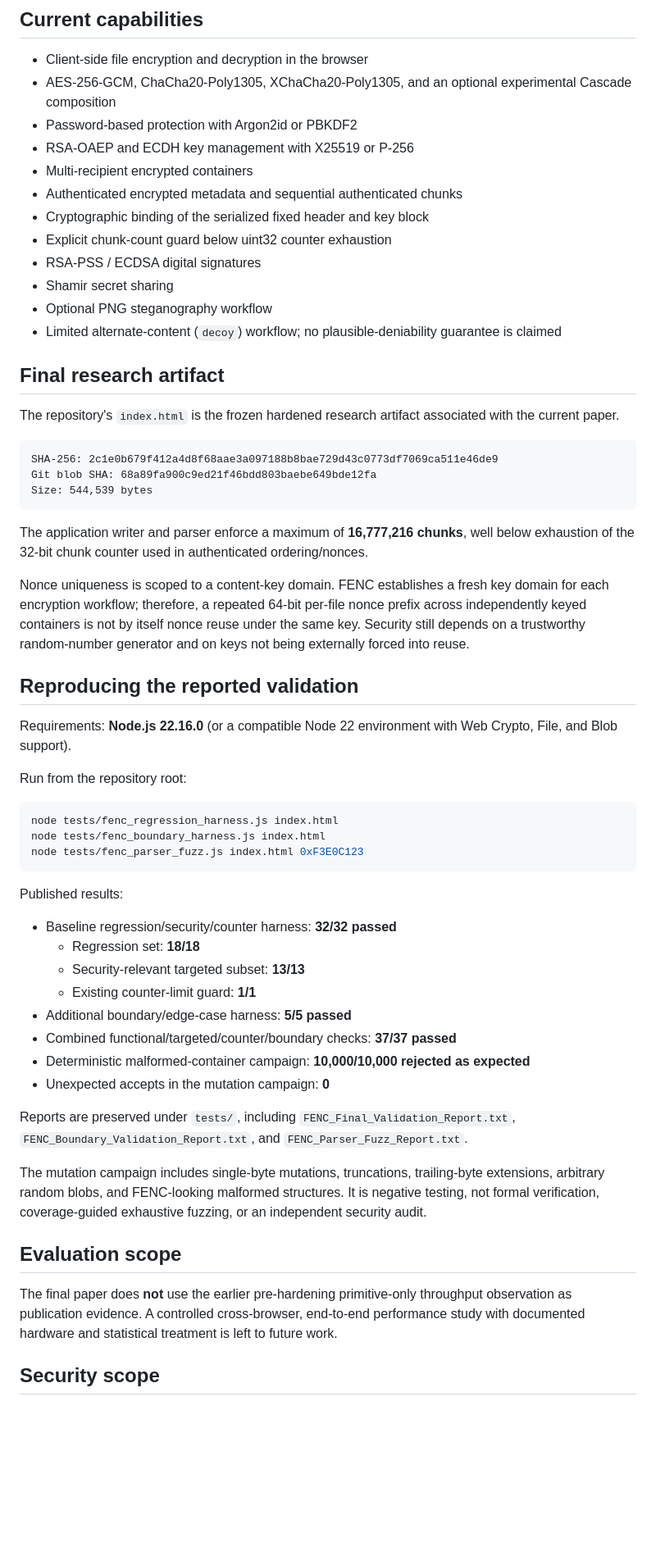
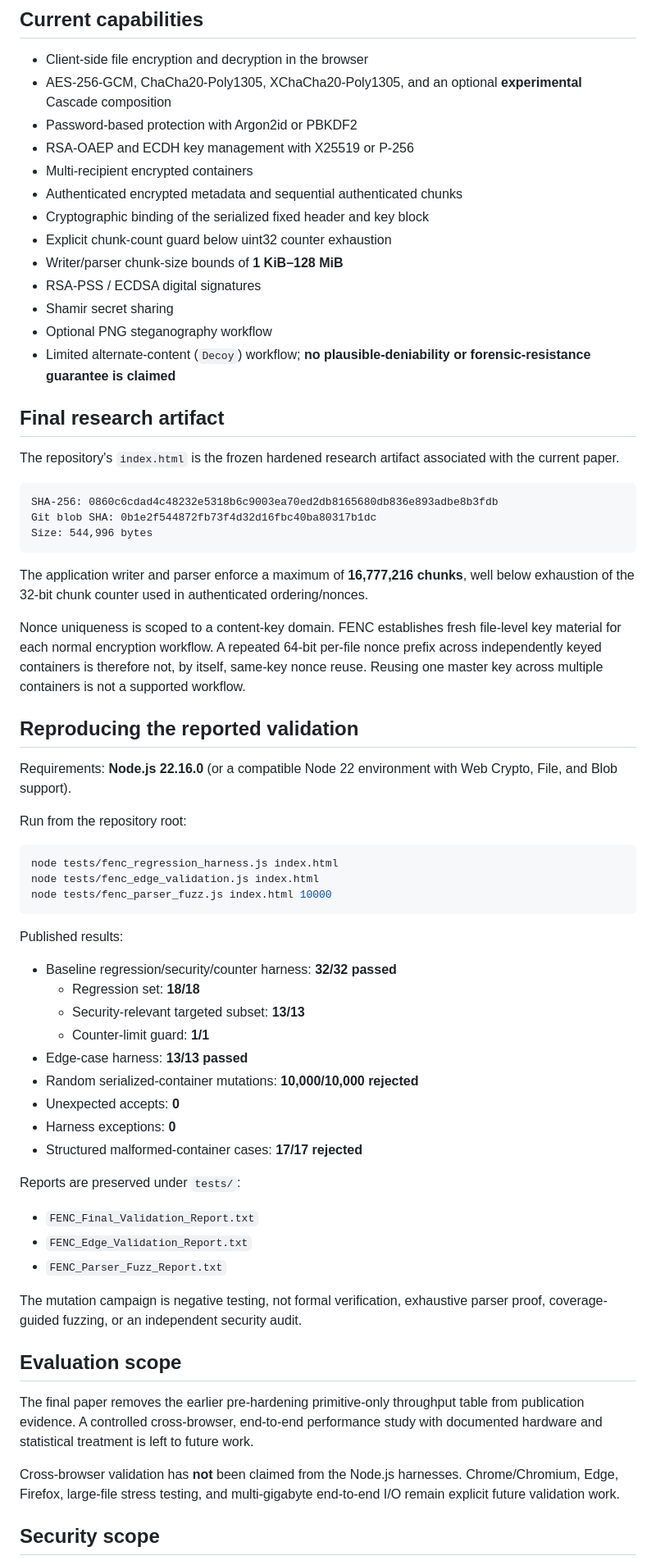
Before and after one commit to omar-zeyane/FENC, a Markdown page: README.md, the part around one of its changes. Shown at 82% size. Rendered like a GitHub page; blank space fills up the shorter version.

Commit message:
Align final artifact validation with critique-hardened paper

````diff
--- a/README.md
+++ b/README.md
@@ -11,31 +11,32 @@
 ## Current capabilities
 
 - Client-side file encryption and decryption in the browser
-- AES-256-GCM, ChaCha20-Poly1305, XChaCha20-Poly1305, and an optional experimental Cascade composition
+- AES-256-GCM, ChaCha20-Poly1305, XChaCha20-Poly1305, and an optional **experimental** Cascade composition
 - Password-based protection with Argon2id or PBKDF2
 - RSA-OAEP and ECDH key management with X25519 or P-256
 - Multi-recipient encrypted containers
 - Authenticated encrypted metadata and sequential authenticated chunks
 - Cryptographic binding of the serialized fixed header and key block
 - Explicit chunk-count guard below uint32 counter exhaustion
+- Writer/parser chunk-size bounds of **1 KiB–128 MiB**
 - RSA-PSS / ECDSA digital signatures
 - Shamir secret sharing
 - Optional PNG steganography workflow
-- Limited alternate-content (`decoy`) workflow; no plausible-deniability guarantee is claimed
+- Limited alternate-content (`Decoy`) workflow; **no plausible-deniability or forensic-resistance guarantee is claimed**
 
 ## Final research artifact
 
 The repository's `index.html` is the frozen hardened research artifact associated with the current paper.
 
 ```text
-SHA-256: 2c1e0b679f412a4d8f68aae3a097188b8bae729d43c0773df7069ca511e46de9
-Git blob SHA: 68a89fa900c9ed21f46bdd803baebe649bde12fa
-Size: 544,539 bytes
+SHA-256: 0860c6cdad4c48232e5318b6c9003ea70ed2db8165680db836e893adbe8b3fdb
+Git blob SHA: 0b1e2f544872fb73f4d32d16fbc40ba80317b1dc
+Size: 544,996 bytes
 ```
 
 The application writer and parser enforce a maximum of **16,777,216 chunks**, well below exhaustion of the 32-bit chunk counter used in authenticated ordering/nonces.
 
-Nonce uniqueness is scoped to a content-key domain. FENC establishes a fresh key domain for each encryption workflow; therefore, a repeated 64-bit per-file nonce prefix across independently keyed containers is not by itself nonce reuse under the same key. Security still depends on a trustworthy random-number generator and on keys not being externally forced into reuse.
+Nonce uniqueness is scoped to a content-key domain. FENC establishes fresh file-level key material for each normal encryption workflow. A repeated 64-bit per-file nonce prefix across independently keyed containers is therefore not, by itself, same-key nonce reuse. Reusing one master key across multiple containers is not a supported workflow.
 
 ## Reproducing the reported validation
 
@@ -45,8 +46,8 @@ Run from the repository root:
 
 ```bash
 node tests/fenc_regression_harness.js index.html
-node tests/fenc_boundary_harness.js index.html
-node tests/fenc_parser_fuzz.js index.html 0xF3E0C123
+node tests/fenc_edge_validation.js index.html
+node tests/fenc_parser_fuzz.js index.html 10000
 ```
 
 Published results:
@@ -54,19 +55,25 @@ Published results:
 - Baseline regression/security/counter harness: **32/32 passed**
   - Regression set: **18/18**
   - Security-relevant targeted subset: **13/13**
-  - Existing counter-limit guard: **1/1**
-- Additional boundary/edge-case harness: **5/5 passed**
-- Combined functional/targeted/counter/boundary checks: **37/37 passed**
-- Deterministic malformed-container campaign: **10,000/10,000 rejected as expected**
-- Unexpected accepts in the mutation campaign: **0**
+  - Counter-limit guard: **1/1**
+- Edge-case harness: **13/13 passed**
+- Random serialized-container mutations: **10,000/10,000 rejected**
+- Unexpected accepts: **0**
+- Harness exceptions: **0**
+- Structured malformed-container cases: **17/17 rejected**
 
-Reports are preserved under `tests/`, including `FENC_Final_Validation_Report.txt`, `FENC_Boundary_Validation_Report.txt`, and `FENC_Parser_Fuzz_Report.txt`.
+Reports are preserved under `tests/`:
+- `FENC_Final_Validation_Report.txt`
+- `FENC_Edge_Validation_Report.txt`
+- `FENC_Parser_Fuzz_Report.txt`
 
-The mutation campaign includes single-byte mutations, truncations, trailing-byte extensions, arbitrary random blobs, and FENC-looking malformed structures. It is negative testing, not formal verification, coverage-guided exhaustive fuzzing, or an independent security audit.
+The mutation campaign is negative testing, not formal verification, exhaustive parser proof, coverage-guided fuzzing, or an independent security audit.
 
 ## Evaluation scope
 
-The final paper does **not** use the earlier pre-hardening primitive-only throughput observation as publication evidence. A controlled cross-browser, end-to-end performance study with documented hardware and statistical treatment is left to future work.
+The final paper removes the earlier pre-hardening primitive-only throughput table from publication evidence. A controlled cross-browser, end-to-end performance study with documented hardware and statistical treatment is left to future work.
+
+Cross-browser validation has **not** been claimed from the Node.js harnesses. Chrome/Chromium, Edge, Firefox, large-file stress testing, and multi-gigabyte end-to-end I/O remain explicit future validation work.
 
 ## Security scope
 
````
Also changed, not shown: other parts of README.md (+1 -1 lines).
